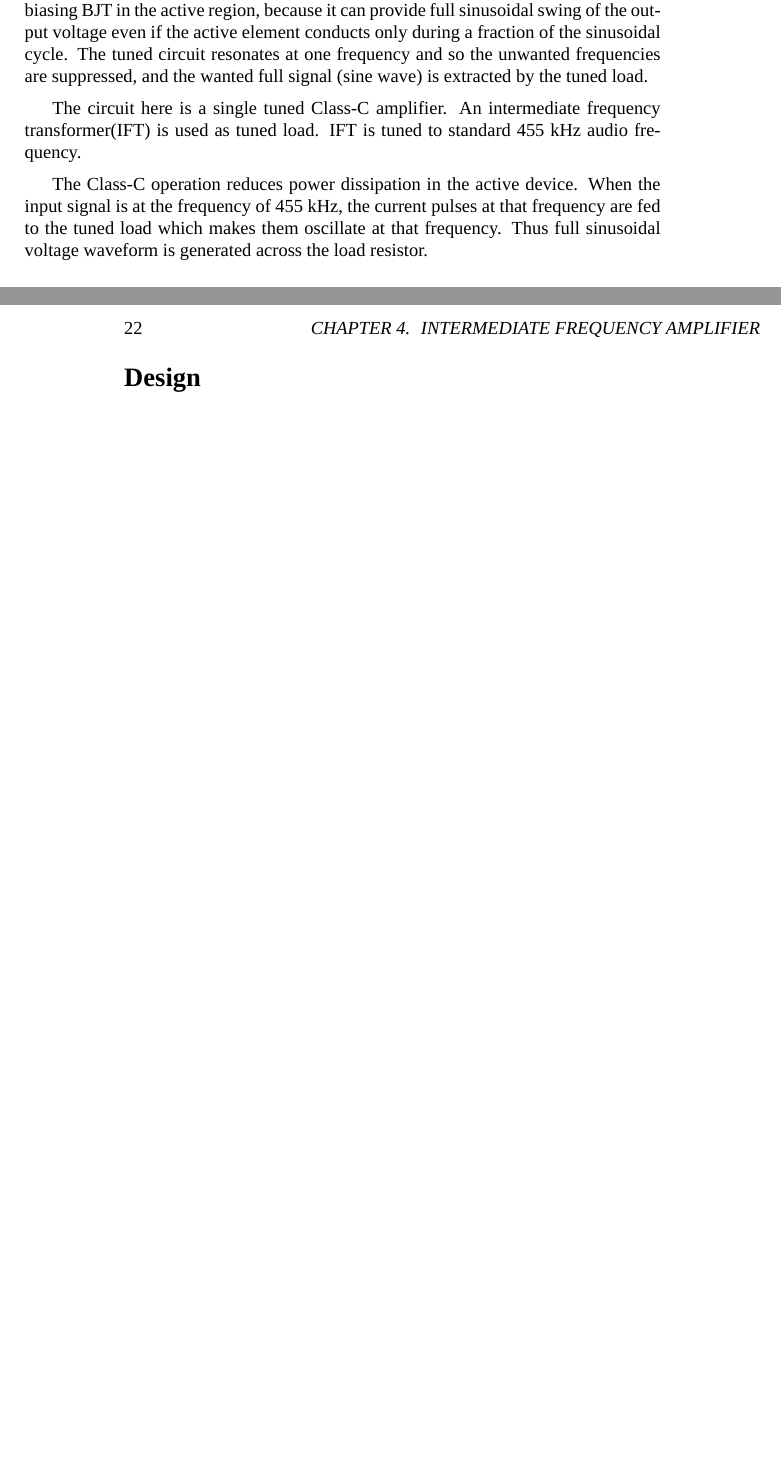
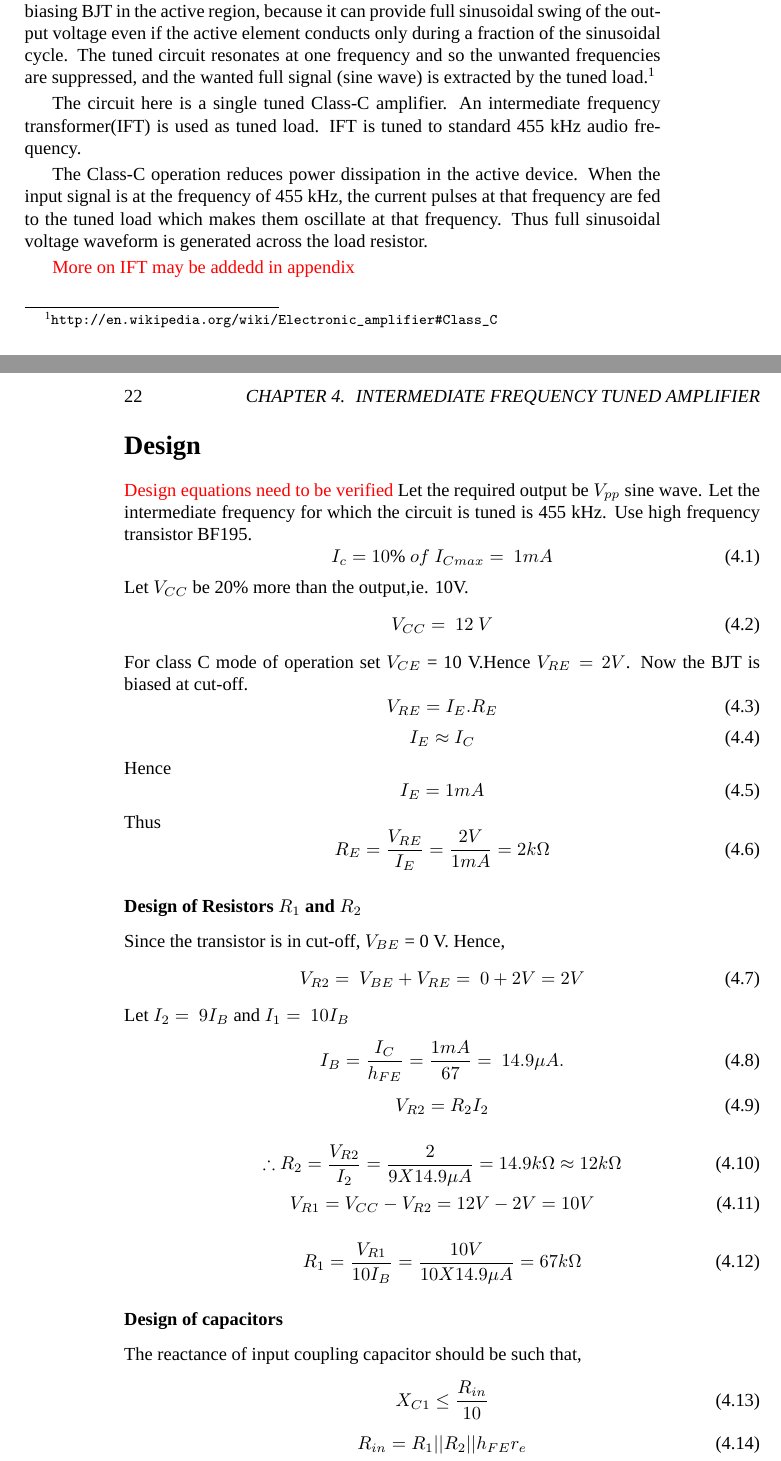
Before and after one commit to kavyamanohar/analogcommunication, a LaTeX book (analogcommunicationcircuits/analogcommunication.tex): two parts of pages 21 and 22 of 41 before the commit and two parts of pages 21 and 22 of 43 after it, joined at a grey line, cut so that both start at the same text, the shorter picture padded with empty space. Compiled offline with XeLaTeX; a missing font is replaced by an installed copy or a similar font.

Commit message:
Added Design equations
Added design equations to Tuned amplifier

```diff
--- a/analogcommunicationcircuits/analogcommunication.tex
+++ b/analogcommunicationcircuits/analogcommunication.tex
@@ -2,7 +2,7 @@
 \usepackage{graphicx}
 \usepackage{color}
 \usepackage{url}
-
+\usepackage{amssymb}
 
 \usepackage{fontspec}	% To change default font
 %\usepackage{fancyhdr}	%to include customized footer and header
@@ -375,12 +375,75 @@ To design and implement an intermediate frequency amplifier using BJT and IFT.
 
 A tuned amplifier is same as a normal voltage amplifiers except that they are designed to amplify signals of a particular frequency and reject signals of all other frequencies.
 
-A tuned load is to be inevitably used in the amplifier circuit to make the gain maximum at some particular frequency. The presence of tuned load eliminates the need for biasing BJT in the active region, because it can provide full sinusoidal swing of the output voltage even if the active element conducts only during a fraction of the sinusoidal cycle. The tuned circuit resonates at one frequency and so the unwanted frequencies are suppressed, and the wanted full signal (sine wave) is extracted by the tuned load.
+A tuned load is to be inevitably used in the amplifier circuit to make the gain maximum at some particular frequency. The presence of tuned load eliminates the need for biasing BJT in the active region, because it can provide full sinusoidal swing of the output voltage even if the active element conducts only during a fraction of the sinusoidal cycle. The tuned circuit resonates at one frequency and so the unwanted frequencies are suppressed, and the wanted full signal (sine wave) is extracted by the tuned load.\footnote{\url{http://en.wikipedia.org/wiki/Electronic_amplifier#Class_C}}
 
 The circuit here is a single tuned Class-C amplifier. An intermediate frequency transformer(IFT) is used as tuned load. IFT is tuned to standard 455 kHz audio frequency.
 
 The Class-C operation reduces power dissipation in the active device. When the input signal is at the frequency of 455 kHz, the current pulses at that frequency are fed to the tuned load which makes them oscillate at that frequency. Thus full sinusoidal voltage waveform is generated across the load resistor.
+
+\textcolor{red}{More on IFT  may be addedd in appendix}
+%-------------\textcolor{red}{More on IFT may be added in appendix}----------
 \section*{Design}
+%-----------------
+\textcolor{red}{Design equations need to be verified}
+Let the required output be $V_{pp}$ sine wave.
+Let the intermediate frequency for which the circuit is tuned is 455 kHz.
+Use high frequency transistor BF195.
+\begin{equation}
+I_c=10 \% \ of \  I_{Cmax} =\  1mA
+\end{equation}
+\noindent Let $V_{CC}$ be 20\% more than the output,ie. 10V.
+\begin{equation}
+V_{CC}=\ 12 \ V
+\end{equation}
+For class C mode of operation set $V_{CE}$ = 10 V.Hence $V_{RE}=2V$. Now the BJT is biased at cut-off.
+\begin{equation}
+V_{RE}=I_{E}. R_E
+\end{equation}
+\begin{equation}
+I_E \approx I_C
+ \end{equation}
+\noindent Hence
+ \begin{equation}
+I_E = 1mA
+\end{equation}
+\noindent Thus
+\begin{equation}
+R_E=\frac{V_{RE}}{I_E}=\frac{2V}{1mA}=2k\Omega
+\end{equation}
+\subsubsection{Design of Resistors $R_1$ and $R_2$}
+
+ \noindent Since the transistor is in cut-off, $V_{BE}$ = 0 V. Hence,
+ \begin{equation}
+V_{R2}=\ V_{BE}+V_{RE} =\ 0+2V= 2V
+\end{equation}
+\noindent Let $I_2 =\ 9 I_B$ and $I_1=\ 10I_B$
+\begin{equation}
+I_B=\frac{I_C}{h_{FE}}=\frac{1mA}{67}=\ 14.9 \mu A.
+\end{equation}
+\begin{equation}
+V_{R2}=R_2I_2
+\end{equation}
+
+\begin{equation}
+\therefore R_2=\frac{V_{R2}}{I_2}\\
+= \frac{2}{9X14.9\mu A} =14.9 k\Omega \approx 12 k\Omega
+\end{equation}
+\begin{equation}
+V_{R1}= V_{CC}-V_{R2} =12V-2V=10V
+\end{equation}
+
+\begin{equation}
+R_1=\frac{V_{R1}}{10I_B} =\frac{10V}{10X14.9\mu A}=67k\Omega
+\end{equation}
+\subsubsection{Design of capacitors}
+The reactance of input coupling capacitor should be such that,
+\begin{equation}
+X_{C1} \leq \frac{R_{in}}{10}
+\end{equation}
+\begin{equation}
+R_{in}= R_1 ||R_2 || h_{FE}r_e
+\end{equation}
 \section*{Circuit Diagram}
 \section*{Procedure}
 \section*{Observation}
```
Also changed, not shown: analogcommunicationcircuits/analogcommunication.tex (8 more changed lines).
